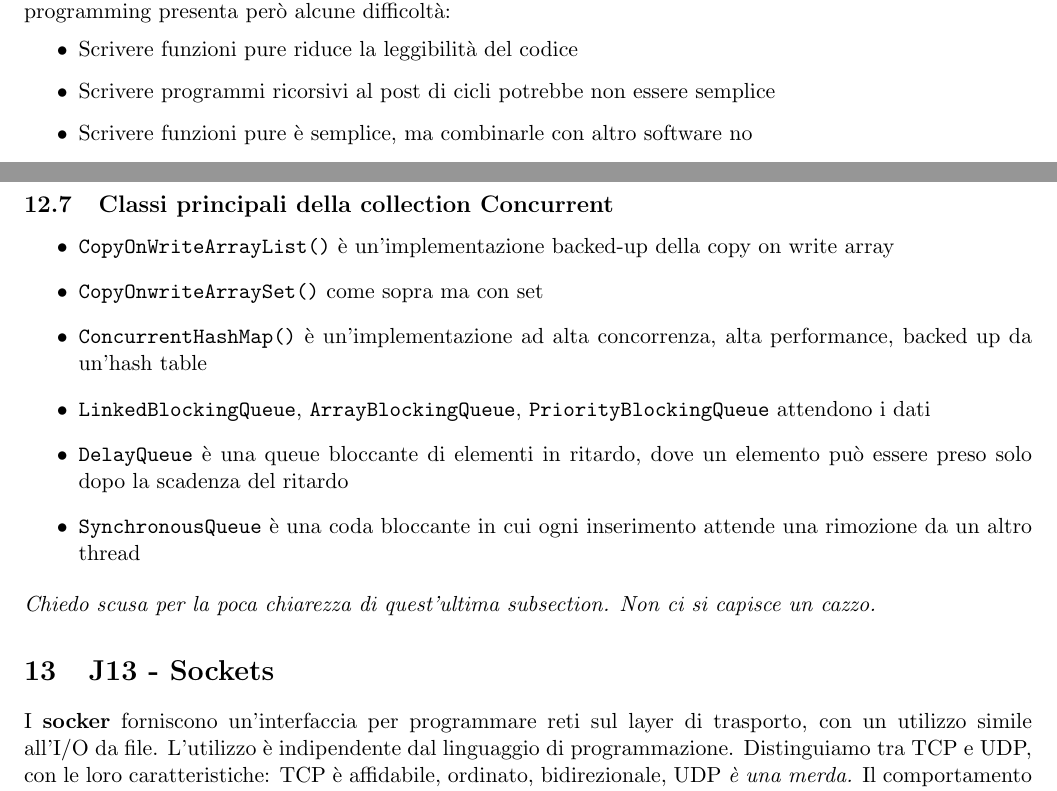
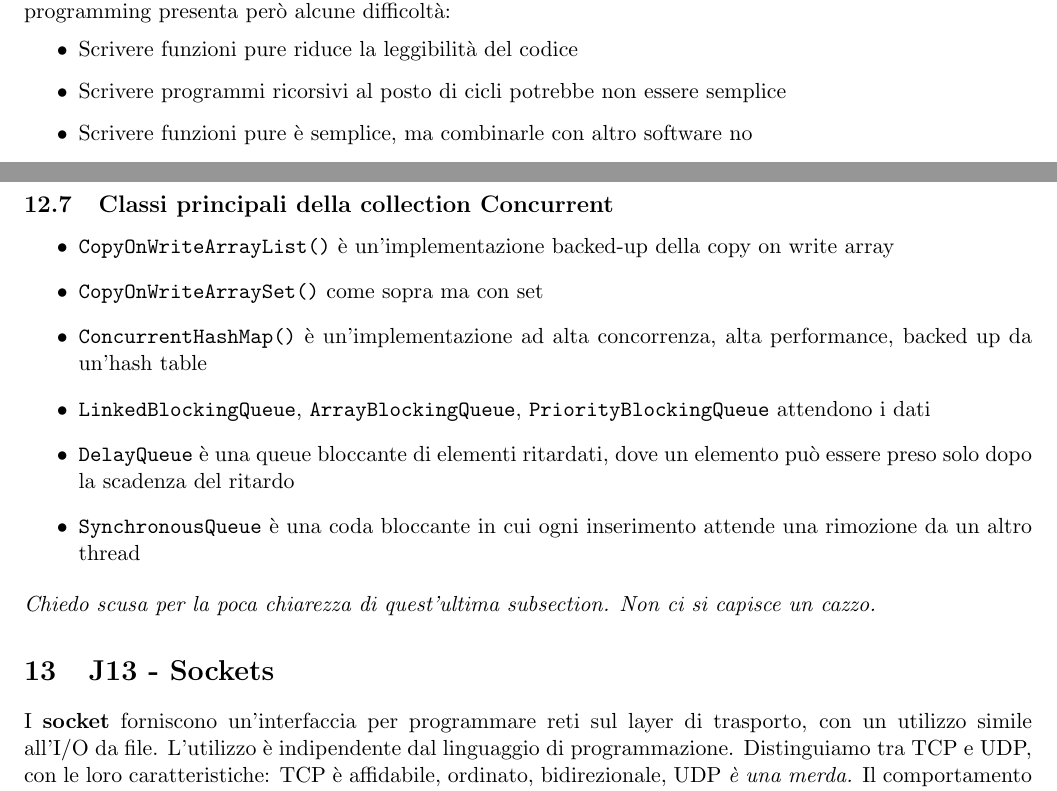
Before and after one commit to montali/swengnotes, a LaTeX document (java.tex): two parts of pages 14 and 20 of 21, joined at a grey line, cut so that both start at the same text. Compiled offline with pdfLaTeX.

```diff
--- a/java.tex
+++ b/java.tex
@@ -381,7 +381,7 @@
 Il functional programming presenta però alcune difficoltà:
 \begin{itemize}
     \item Scrivere funzioni pure riduce la leggibilità del codice
-    \item Scrivere programmi ricorsivi al post di cicli potrebbe non essere semplice
+    \item Scrivere programmi ricorsivi al posto di cicli potrebbe non essere semplice
     \item Scrivere funzioni pure è semplice, ma combinarle con altro software no
     \item I valori immutabili e la ricorsione potrebbero ridurre le performance
 \end{itemize}
@@ -518,19 +518,19 @@
 \subsection{Classi principali della collection Concurrent}
 \begin{itemize}
     \item \code{CopyOnWriteArrayList()} è un'implementazione backed-up della copy on write array
-    \item \code{CopyOnwriteArraySet()} come sopra ma con set
+    \item \code{CopyOnWriteArraySet()} come sopra ma con set
     \item \code{ConcurrentHashMap()} è un'implementazione ad alta concorrenza, alta performance, backed up da un'hash table
     \item \code{LinkedBlockingQueue}, \code{ArrayBlockingQueue}, \code{PriorityBlockingQueue} attendono i dati
-    \item \code{DelayQueue} è una queue bloccante di elementi in ritardo, dove un elemento può essere preso solo dopo la scadenza del ritardo
+    \item \code{DelayQueue} è una queue bloccante di elementi ritardati, dove un elemento può essere preso solo dopo la scadenza del ritardo
     \item \code{SynchronousQueue} è una coda bloccante in cui ogni inserimento attende una rimozione da un altro thread
 \end{itemize}
 \textit{Chiedo scusa per la poca chiarezza di quest'ultima subsection. Non ci si capisce un cazzo.}
 
 \section{J13 - Sockets}
-I \textbf{socker} forniscono un'interfaccia per programmare reti sul layer di trasporto, con un utilizzo simile all'I/O da file. L'utilizzo è indipendente dal linguaggio di programmazione.
-Distinguiamo tra TCP e UDP, con le loro caratteristiche: TCP è affidabile, ordinato, bidirezionale, UDP \textit{è una merda.} Il comportamento normale di un server con TCP è il seguente: viene eseguito su un computer specifico, ha un socker collegato ad una porta specifica, rimane in attesa di richieste di connessione, le accetta, e crea un nuovo socker per la connessione su un'altra porta. In Java, per server/client, è sufficiente creare un socker, creare gli stream I/O, comunicare, chiudere il socket.
-\subsection{Socker su UDP}
-I socker su UDP non necessitano di un \textit{socket di benvenuto}, non hanno streams ma inviano pacchetti contenenti byte da estrarre.
+I \textbf{socket} forniscono un'interfaccia per programmare reti sul layer di trasporto, con un utilizzo simile all'I/O da file. L'utilizzo è indipendente dal linguaggio di programmazione.
+Distinguiamo tra TCP e UDP, con le loro caratteristiche: TCP è affidabile, ordinato, bidirezionale, UDP \textit{è una merda.} Il comportamento normale di un server con TCP è il seguente: viene eseguito su un computer specifico, ha un socket collegato ad una porta specifica, rimane in attesa di richieste di connessione, le accetta, e crea un nuovo socket per la connessione su un'altra porta. In Java, per server/client, è sufficiente creare un socket, creare gli stream I/O, comunicare, chiudere il socket.
+\subsection{Socket su UDP}
+I socket su UDP non necessitano di un \textit{socket di benvenuto}, non hanno streams ma inviano pacchetti contenenti byte da estrarre.
 \subsection{Oggetti}
 Per inviare oggetti è sufficiente utilizzare degli ObjectInputStream/ObjectOutputStream.
 \subsection{Eccezioni}
```
Also changed, not shown: java.pdf, java.tex (12 more changed lines).
